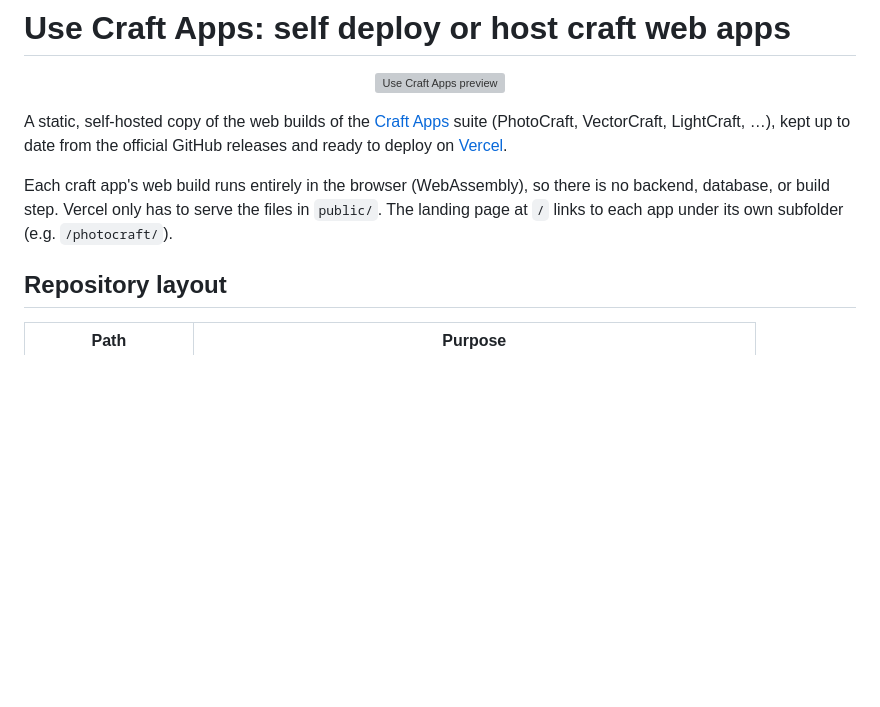
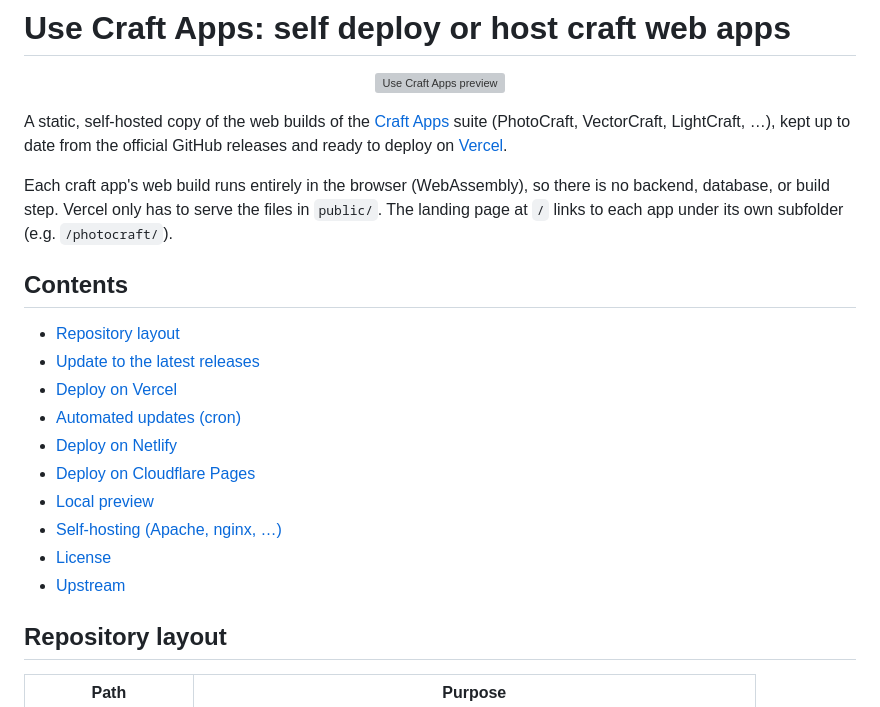
Before and after one commit to Vectrex71/CraftSuite-PWAs, a Markdown page: README.md, the part around the change. GitHub-like rendering; blank space fills up the shorter version; grey boxes are pictures that could not be loaded.

Commit message:
Add table of contents to README

```diff
--- a/README.md
+++ b/README.md
@@ -11,6 +11,19 @@ releases and ready to deploy on [Vercel](https://vercel.com/).
 Each craft app's web build runs entirely in the browser (WebAssembly), so there is no
 backend, database, or build step. Vercel only has to serve the files in `public/`. The
 landing page at `/` links to each app under its own subfolder (e.g. `/photocraft/`).
+
+## Contents
+
+- [Repository layout](#repository-layout)
+- [Update to the latest releases](#update-to-the-latest-releases)
+- [Deploy on Vercel](#deploy-on-vercel)
+- [Automated updates (cron)](#automated-updates-cron)
+- [Deploy on Netlify](#deploy-on-netlify)
+- [Deploy on Cloudflare Pages](#deploy-on-cloudflare-pages)
+- [Local preview](#local-preview)
+- [Self-hosting (Apache, nginx, …)](#self-hosting-apache-nginx-)
+- [License](#license)
+- [Upstream](#upstream)
 
 ## Repository layout
 
```
